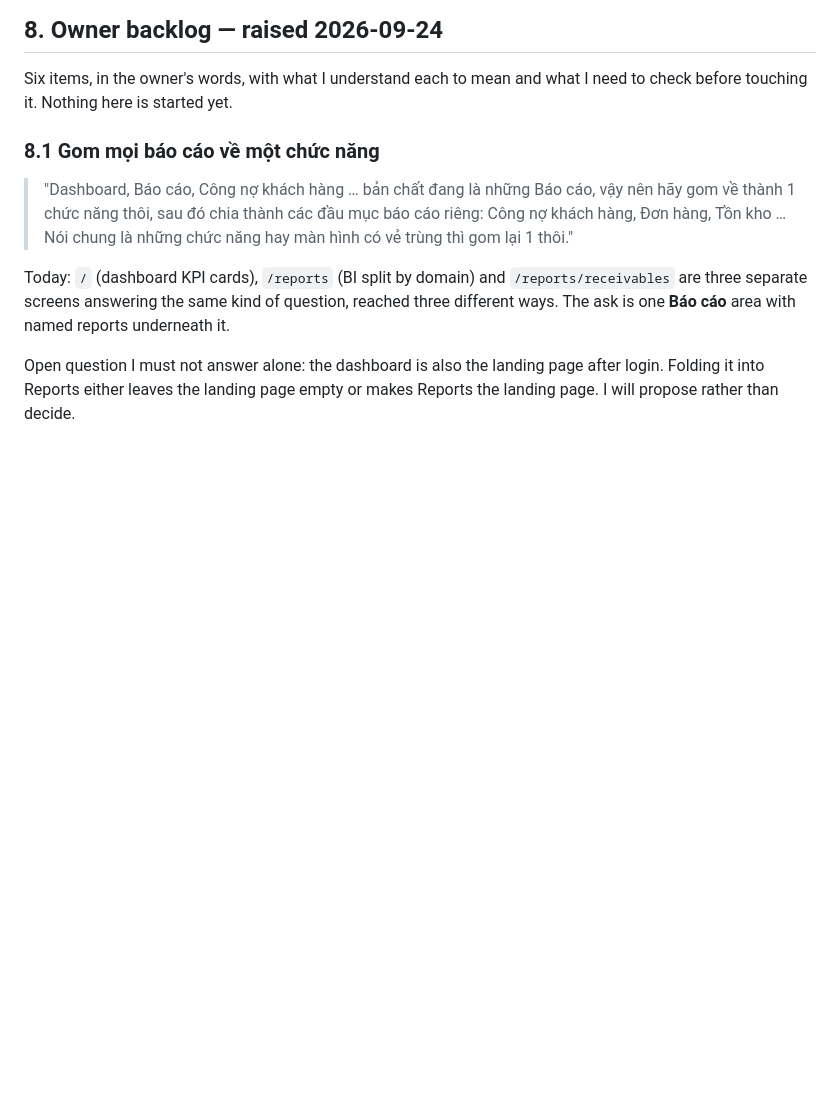
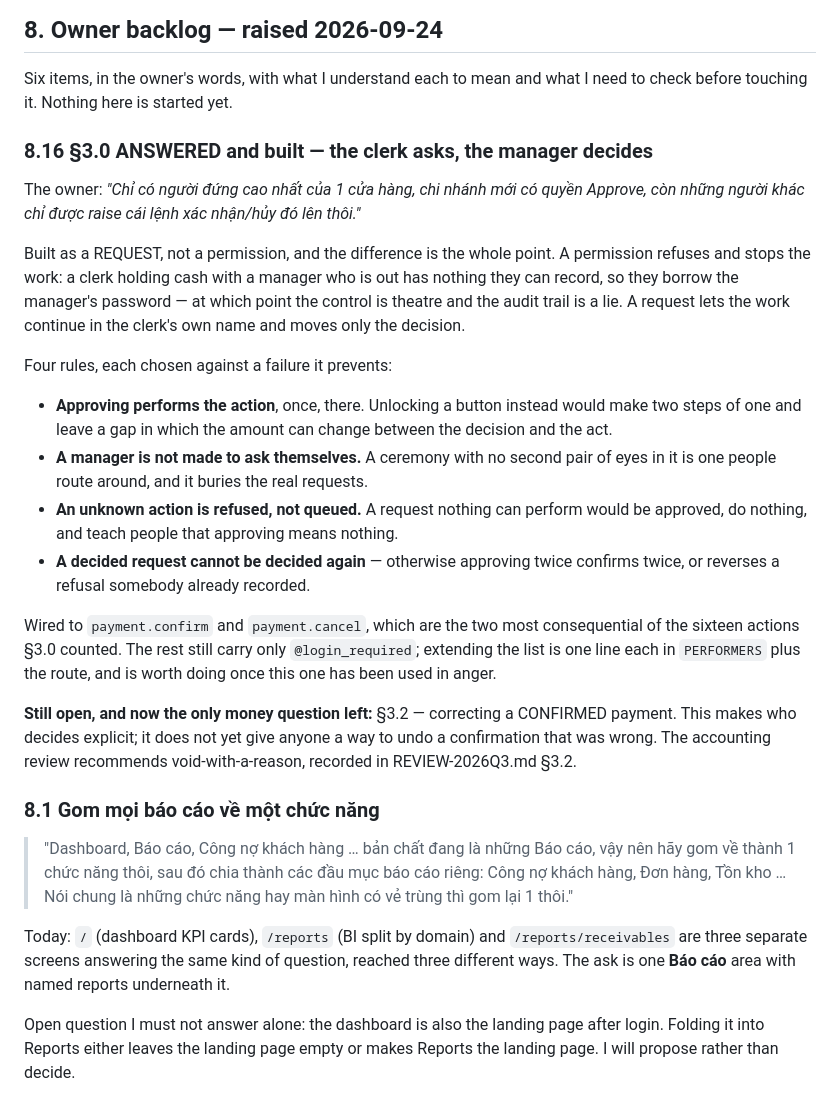
Before and after one commit to tranvanquang2104io-cloud/sofa-upgrade, a Markdown page: REFACTOR-2026Q3.md, the part around the change. GitHub-like rendering; blank space fills up the shorter version.

Commit message:
docs(ledger): §8.16 — §3.0 đã được trả lời và đã dựng
Ghi rõ vì sao làm thành ĐỀ NGHỊ chứ không phải QUYỀN, và bốn luật mỗi cái
chọn để chặn một kiểu hỏng cụ thể. Còn lại §3.2 là câu hỏi tiền duy nhất
chưa quyết.

Co-Authored-By: Claude Opus 5 <noreply@anthropic.com>

```diff
--- a/REFACTOR-2026Q3.md
+++ b/REFACTOR-2026Q3.md
@@ -233,6 +233,40 @@ lifecycle flag keeps its gating role untouched.
 
 Six items, in the owner's words, with what I understand each to mean and what I
 need to check before touching it. Nothing here is started yet.
+
+### 8.16 §3.0 ANSWERED and built — the clerk asks, the manager decides
+
+The owner: *"Chỉ có người đứng cao nhất của 1 cửa hàng, chi nhánh mới có quyền
+Approve, còn những người khác chỉ được raise cái lệnh xác nhận/hủy đó lên
+thôi."*
+
+Built as a REQUEST, not a permission, and the difference is the whole point. A
+permission refuses and stops the work: a clerk holding cash with a manager who
+is out has nothing they can record, so they borrow the manager's password — at
+which point the control is theatre and the audit trail is a lie. A request lets
+the work continue in the clerk's own name and moves only the decision.
+
+Four rules, each chosen against a failure it prevents:
+
+* **Approving performs the action**, once, there. Unlocking a button instead
+  would make two steps of one and leave a gap in which the amount can change
+  between the decision and the act.
+* **A manager is not made to ask themselves.** A ceremony with no second pair
+  of eyes in it is one people route around, and it buries the real requests.
+* **An unknown action is refused, not queued.** A request nothing can perform
+  would be approved, do nothing, and teach people that approving means nothing.
+* **A decided request cannot be decided again** — otherwise approving twice
+  confirms twice, or reverses a refusal somebody already recorded.
+
+Wired to `payment.confirm` and `payment.cancel`, which are the two most
+consequential of the sixteen actions §3.0 counted. The rest still carry only
+`@login_required`; extending the list is one line each in `PERFORMERS` plus the
+route, and is worth doing once this one has been used in anger.
+
+**Still open, and now the only money question left:** §3.2 — correcting a
+CONFIRMED payment. This makes who decides explicit; it does not yet give anyone
+a way to undo a confirmation that was wrong. The accounting review recommends
+void-with-a-reason, recorded in REVIEW-2026Q3.md §3.2.
 
 ### 8.1 Gom mọi báo cáo về một chức năng
 > "Dashboard, Báo cáo, Công nợ khách hàng … bản chất đang là những Báo cáo, vậy
```
